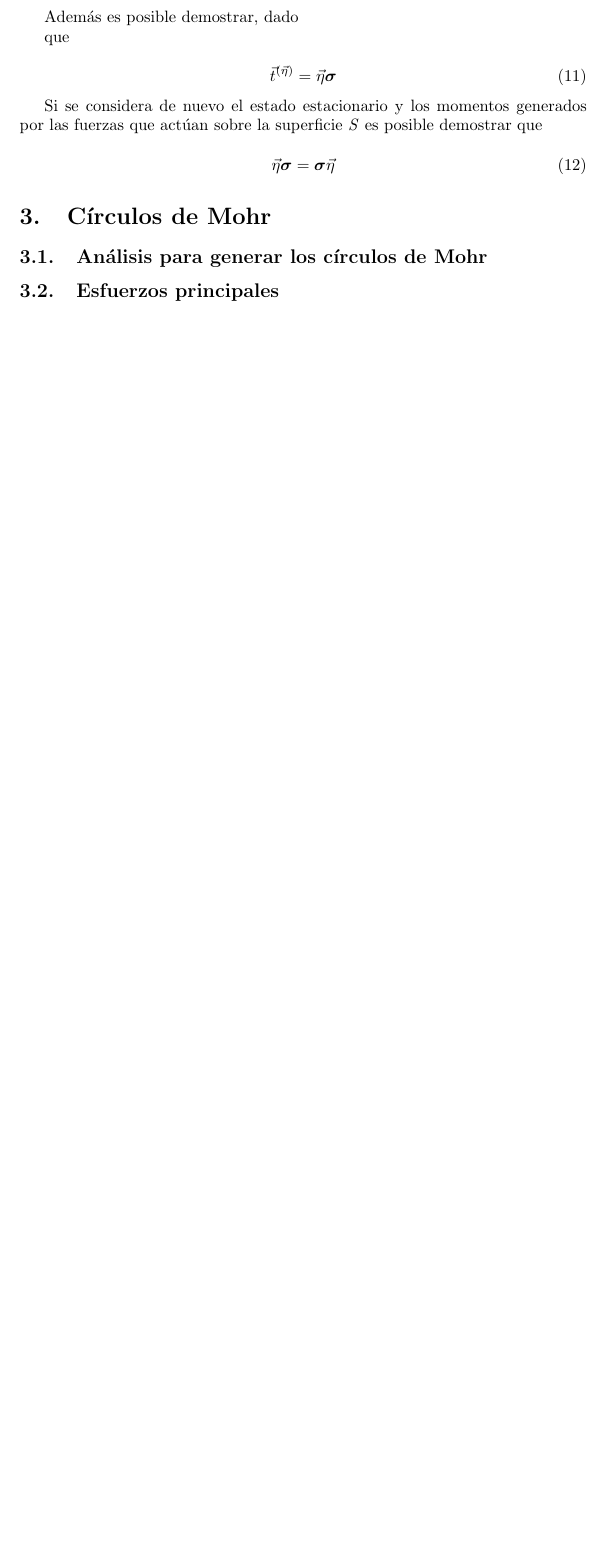
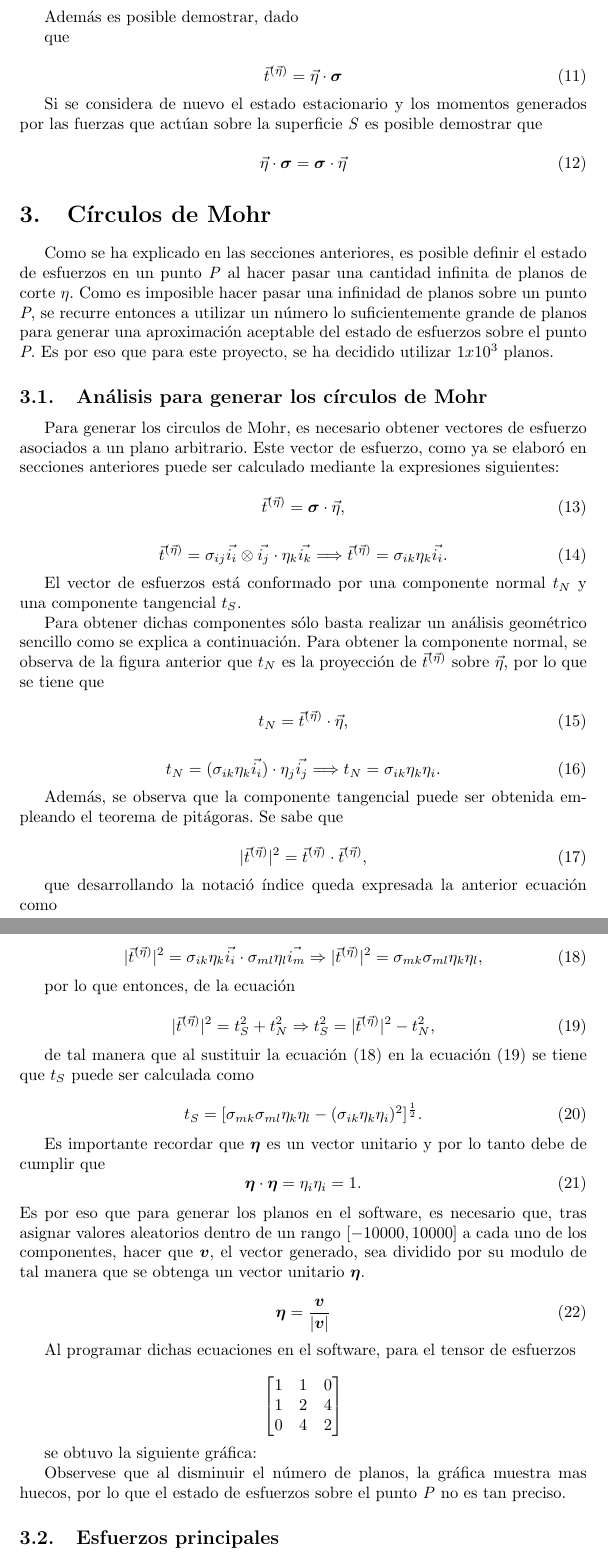
Before and after one commit to kotoromo/Mohr_Circles_Pyplot, a LaTeX document (Document/document.tex): part of page 6 of 6 before the commit and two parts of pages 6 and 7 of 7 after it, the two joined at a grey line, cut so that both start at the same text, the shorter picture padded with empty space. Compiled offline with pdfLaTeX.

Commit message:
Rough draft of subsection 'Analisis para generar...' done.

```diff
--- a/Document/document.tex
+++ b/Document/document.tex
@@ -183,10 +183,115 @@
     que act\'{u}an sobre la superficie \textit{S} es posible demostrar que
 
     \begin{equation}
-        \vec{\eta}\bm{\sigma} = \bm{\sigma}\vec{\eta}
+        \vec{\eta}\cdot\bm{\sigma} = \bm{\sigma}\cdot\vec{\eta}
     \end{equation}
 
 
     %\subsection{Simetr\'{i}a del tensor de esfuerzos}
     \section{Círculos de Mohr}
+    Como se ha explicado en las secciones anteriores, es posible definir el estado de esfuerzos
+    en un punto \textit{P} al hacer pasar una cantidad infinita de planos de corte $\eta$.
+    Como es imposible hacer pasar una infinidad de planos sobre un punto \textit{P}, se recurre
+    entonces a utilizar un n\'{u}mero lo suficientemente grande de planos para generar una
+    aproximaci\'{o}n aceptable del estado de esfuerzos sobre el punto \textit{P}. Es por eso
+    que para este proyecto, se ha decidido utilizar $1x10^3$ planos.
+
     \subsection{An\'{a}lisis para generar los círculos de Mohr}
+
+    Para generar los circulos de Mohr, es necesario obtener vectores de esfuerzo asociados a
+    un plano arbitrario. Este vector de esfuerzo, como ya se elabor\'{o} en secciones
+    anteriores puede ser calculado mediante la expresiones siguientes:
+
+    \begin{equation}
+        \vec{t}^{(\vec{\eta})} = \bm{\sigma} \cdot \vec{\eta},
+    \end{equation}
+
+    \begin{equation}
+        \vec{t}^{(\vec{\eta})} = \sigma_{ij}\vec{i_{i}}\otimes\vec{i_{j}}\cdot\eta_{k}\vec{i_{k}}
+        \Longrightarrow
+        \vec{t}^{(\vec{\eta})} = \sigma_{ik}\eta_{k}\vec{i_{i}}.
+    \end{equation}
+
+    El vector de esfuerzos est\'{a} conformado por una componente normal $t_{N}$ y una
+    componente tangencial $t_{S}$.
+
+    %figura del vector de esfuerzos
+
+    Para obtener dichas componentes s\'{o}lo basta
+    realizar un an\'{a}lisis geom\'{e}trico sencillo como se explica a continuaci\'{o}n.
+    Para obtener la componente normal, se observa de la figura anterior que $t_{N}$ es la
+    proyecci\'{o}n de $\vec{t}^{(\vec{\eta})}$ sobre $\vec{\eta}$, por lo que se tiene que
+
+    \begin{equation}
+        t_{N} = \vec{t}^{(\vec{\eta})} \cdot \vec{\eta},
+    \end{equation}
+
+    \begin{equation}
+        t_{N} = (\sigma_{ik}\eta_{k}\vec{i_{i}})\cdot\eta_{j}\vec{i_{j}}
+        \Longrightarrow
+        t_{N} = \sigma_{ik}\eta_{k}\eta_{i}.
+    \end{equation}
+
+    Adem\'{a}s, se observa que la componente tangencial puede ser obtenida empleando el
+    teorema de pit\'{a}goras. Se sabe que
+
+    \begin{equation}
+        \lvert \vec{t}^{(\vec{\eta})} \rvert^2 = \vec{t}^{(\vec{\eta})} \cdot \vec{t}^{(\vec{\eta})},
+    \end{equation}
+
+    que desarrollando la notaci\'{o} \'{i}ndice queda expresada la anterior ecuaci\'{o}n como
+
+    \begin{equation}
+        \lvert \vec{t}^{(\vec{\eta})} \rvert^2 = \sigma_{ik}\eta_{k}\vec{i_{i}} \cdot
+        \sigma_{ml}\eta_{l}\vec{i_{m}} \Rightarrow
+        \lvert \vec{t}^{(\vec{\eta})} \rvert^2 = \sigma_{mk}\sigma_{ml}\eta_{k}\eta_{l},
+    \end{equation}
+
+    por lo que entonces, de la ecuaci\'{o}n
+
+    \begin{equation}
+        \lvert \vec{t}^{(\vec{\eta})} \rvert^2 = t_{S}^2 + t_{N}^2
+        \Rightarrow
+        t_{S}^2 = \lvert \vec{t}^{(\vec{\eta})} \rvert^2 - t_{N}^2,
+    \end{equation}
+
+    de tal manera que al sustituir la ecuaci\'{o}n (18) en la ecuaci\'{o}n (19) se tiene que
+    $t_{S}$ puede ser calculada como
+
+    \begin{equation}
+        t_{S} = \lbrack
+            \sigma_{mk}\sigma_{ml}\eta_{k}\eta_{l}
+            - (\sigma_{ik}\eta_{k}\eta_{i})^2
+        \rbrack^\frac{1}{2}.
+    \end{equation}
+
+    Es importante recordar que $\bm{\eta}$ es un vector unitario y por lo tanto debe de cumplir que
+    \begin{equation}
+        \bm{\eta}\cdot\bm{\eta} = \eta_{i}\eta_{i} = 1.
+    \end{equation}
+    Es por eso que para generar los planos en el software, es necesario que, tras asignar valores aleatorios
+    dentro de un rango $[-10000, 10000]$ a cada uno de los componentes, hacer que $\bm{v}$,
+    el vector generado, sea dividido por su modulo de tal manera que se obtenga un vector unitario $\bm{\eta}$.
+
+    \begin{equation}
+        \bm{\eta} = \frac{\bm{v}}{\lvert \bm{v} \rvert}
+    \end{equation}
+
+    Al programar dichas ecuaciones en el software, para el tensor de esfuerzos
+
+    \begin{equation*}
+        \begin{bmatrix}
+            1 & 1 & 0 \\
+            1 & 2 & 4 \\
+            0 & 4 & 2
+        \end{bmatrix}
+    \end{equation*}
+
+    %pantallazo del gui al ingresar el tensor para 1000 y 10000 planos
+
+    se obtuvo la siguiente gr\'{a}fica:
+
+    %grafica aqui con 1000 y 10000 planos
+
+    Observese que al disminuir el n\'{u}mero de planos, la gr\'{a}fica muestra mas huecos, por
+    lo que el estado de esfuerzos sobre el punto \textit{P} no es tan preciso.
```
Also changed, not shown: Document/document.tex (10 more changed lines).
